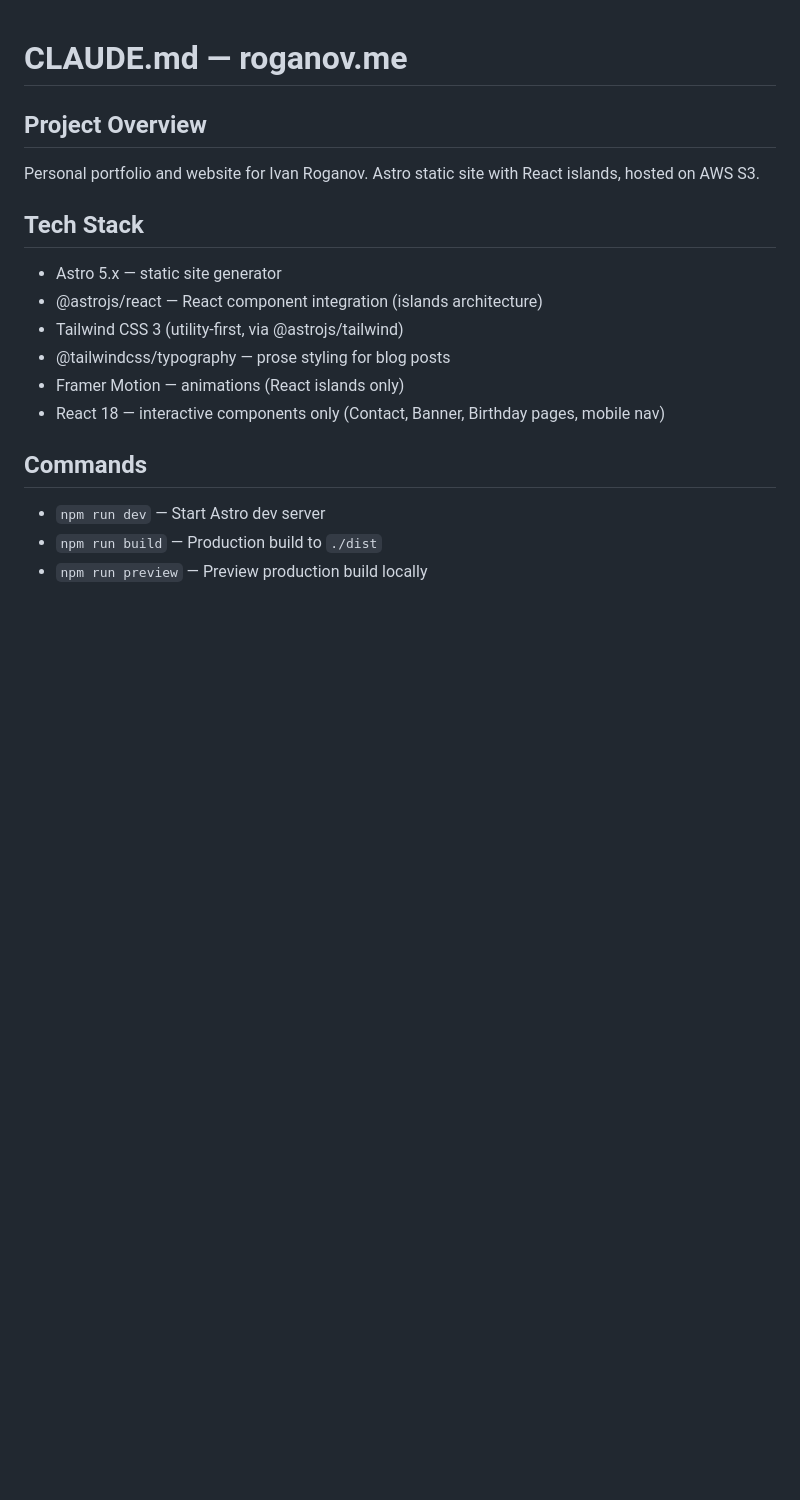
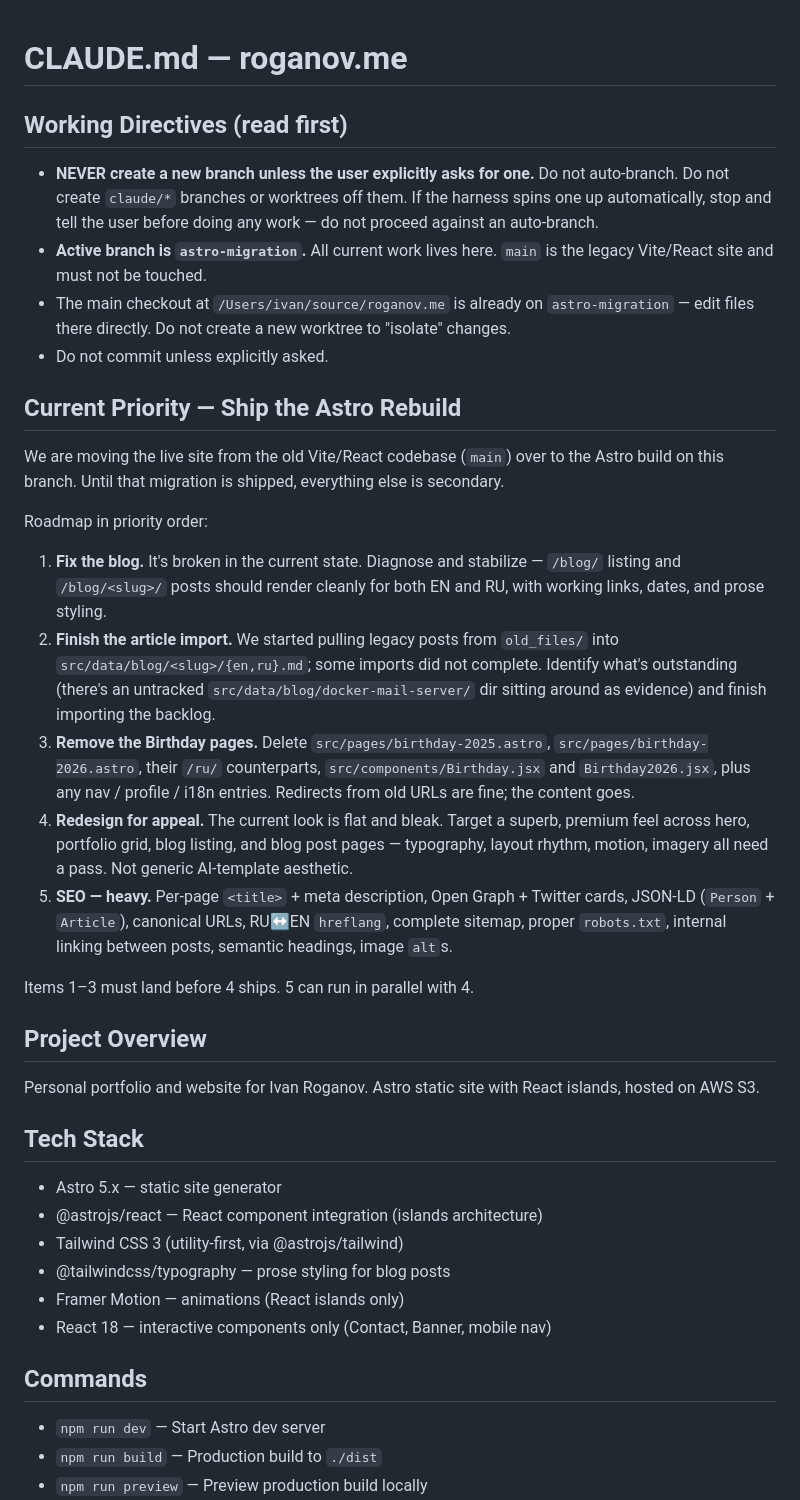
Before and after one commit to nurked/roganov.me, a Markdown page: CLAUDE.md, the part around one of its changes. Rendered like a GitHub page; blank space fills up the shorter version.

Commit message:
docs(claude): add working directives and Astro migration roadmap
Pin the active branch (astro-migration) and forbid auto-branching,
document the 5-item priority roadmap (blog fix, imports, Birthday
removal, redesign, SEO), and trim stale Birthday references from the
project-structure section in preparation for later commits.

Co-Authored-By: Claude Opus 4.7 (1M context) <noreply@anthropic.com>

```diff
--- a/CLAUDE.md
+++ b/CLAUDE.md
@@ -1,4 +1,25 @@
 # CLAUDE.md — roganov.me
+
+## Working Directives (read first)
+
+- **NEVER create a new branch unless the user explicitly asks for one.** Do not auto-branch. Do not create `claude/*` branches or worktrees off them. If the harness spins one up automatically, stop and tell the user before doing any work — do not proceed against an auto-branch.
+- **Active branch is `astro-migration`.** All current work lives here. `main` is the legacy Vite/React site and must not be touched.
+- The main checkout at `/Users/ivan/source/roganov.me` is already on `astro-migration` — edit files there directly. Do not create a new worktree to "isolate" changes.
+- Do not commit unless explicitly asked.
+
+## Current Priority — Ship the Astro Rebuild
+
+We are moving the live site from the old Vite/React codebase (`main`) over to the Astro build on this branch. Until that migration is shipped, everything else is secondary.
+
+Roadmap in priority order:
+
+1. **Fix the blog.** It's broken in the current state. Diagnose and stabilize — `/blog/` listing and `/blog/<slug>/` posts should render cleanly for both EN and RU, with working links, dates, and prose styling.
+2. **Finish the article import.** We started pulling legacy posts from `old_files/` into `src/data/blog/<slug>/{en,ru}.md`; some imports did not complete. Identify what's outstanding (there's an untracked `src/data/blog/docker-mail-server/` dir sitting around as evidence) and finish importing the backlog.
+3. **Remove the Birthday pages.** Delete `src/pages/birthday-2025.astro`, `src/pages/birthday-2026.astro`, their `/ru/` counterparts, `src/components/Birthday.jsx` and `Birthday2026.jsx`, plus any nav / profile / i18n entries. Redirects from old URLs are fine; the content goes.
+4. **Redesign for appeal.** The current look is flat and bleak. Target a superb, premium feel across hero, portfolio grid, blog listing, and blog post pages — typography, layout rhythm, motion, imagery all need a pass. Not generic AI-template aesthetic.
+5. **SEO — heavy.** Per-page `<title>` + meta description, Open Graph + Twitter cards, JSON-LD (`Person` + `Article`), canonical URLs, RU↔EN `hreflang`, complete sitemap, proper `robots.txt`, internal linking between posts, semantic headings, image `alt`s.
+
+Items 1–3 must land before 4 ships. 5 can run in parallel with 4.
 
 ## Project Overview
 
@@ -11,7 +32,7 @@ Personal portfolio and website for Ivan Roganov. Astro static site with React is
 - Tailwind CSS 3 (utility-first, via @astrojs/tailwind)
 - @tailwindcss/typography — prose styling for blog posts
 - Framer Motion — animations (React islands only)
-- React 18 — interactive components only (Contact, Banner, Birthday pages, mobile nav)
+- React 18 — interactive components only (Contact, Banner, mobile nav)
 
 ## Commands
 
```
Also changed, not shown: other parts of CLAUDE.md (+1 -9 lines).
